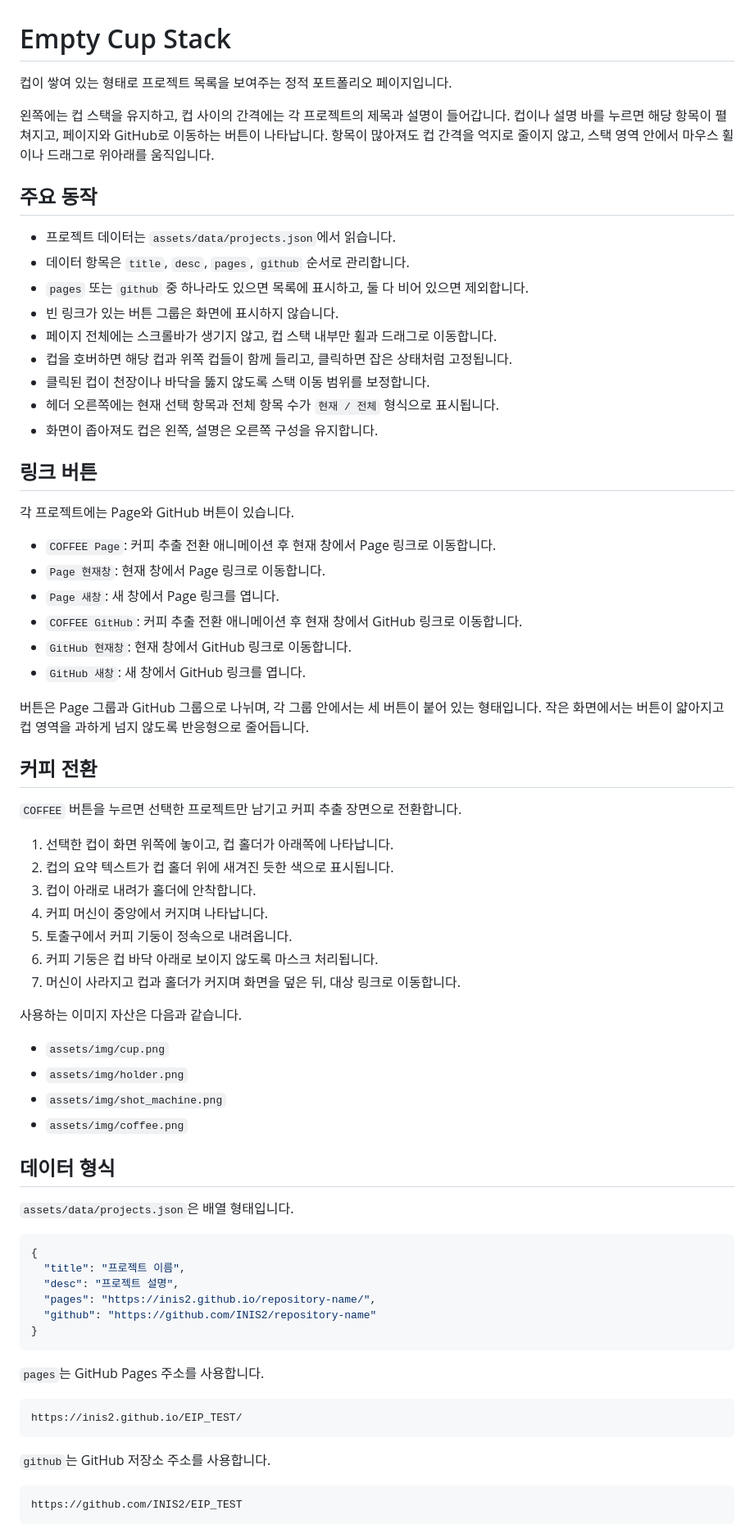
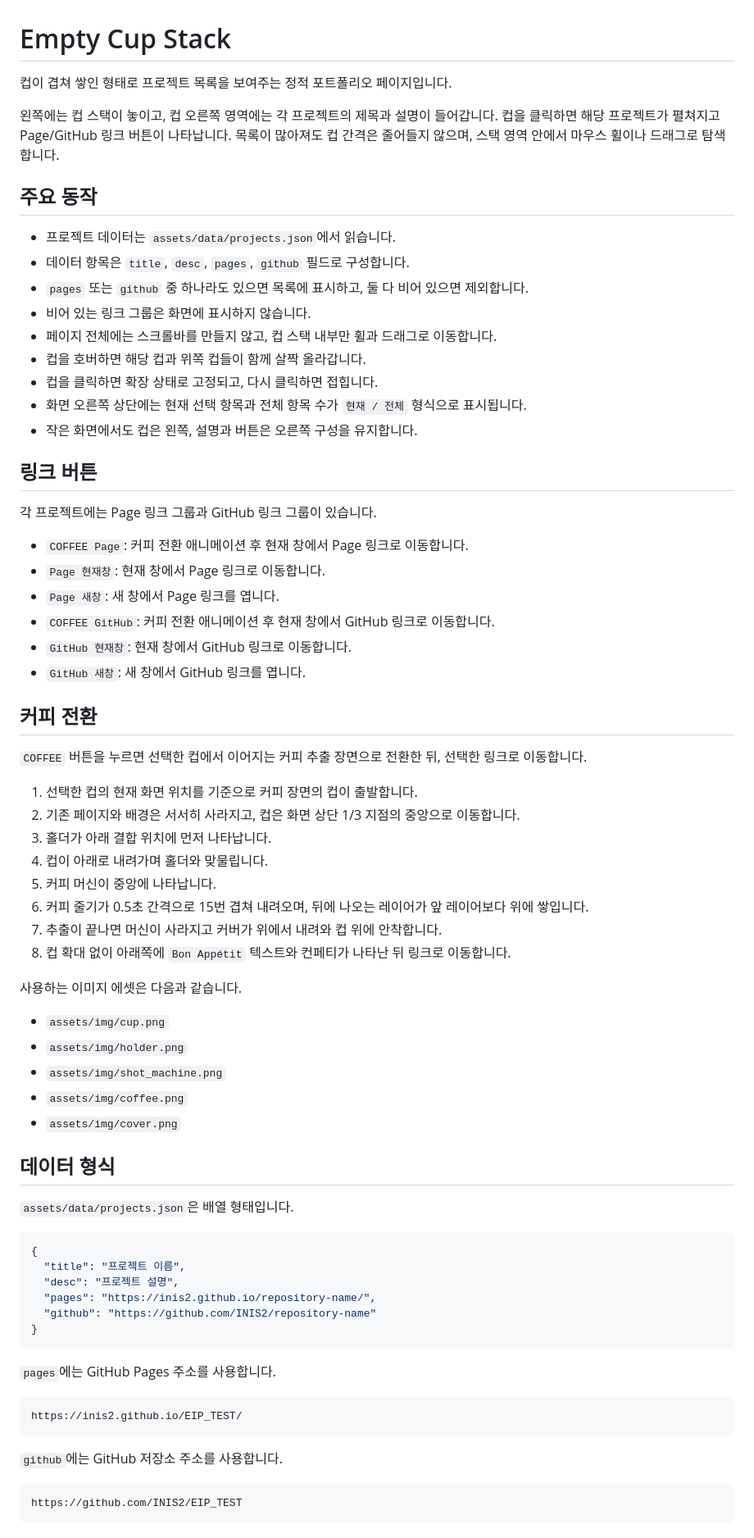
Before and after one commit to INIS2/emptycupstack, a Markdown page: README.md, the part around one of its changes. Shown at 82% size. Rendered like a GitHub page.

Commit message:
Update README for coffee transition

````diff
--- a/README.md
+++ b/README.md
@@ -1,52 +1,52 @@
 # Empty Cup Stack
 
-컵이 쌓여 있는 형태로 프로젝트 목록을 보여주는 정적 포트폴리오 페이지입니다.
+컵이 겹쳐 쌓인 형태로 프로젝트 목록을 보여주는 정적 포트폴리오 페이지입니다.
 
-왼쪽에는 컵 스택을 유지하고, 컵 사이의 간격에는 각 프로젝트의 제목과 설명이 들어갑니다. 컵이나 설명 바를 누르면 해당 항목이 펼쳐지고, 페이지와 GitHub로 이동하는 버튼이 나타납니다. 항목이 많아져도 컵 간격을 억지로 줄이지 않고, 스택 영역 안에서 마우스 휠이나 드래그로 위아래를 움직입니다.
+왼쪽에는 컵 스택이 놓이고, 컵 오른쪽 영역에는 각 프로젝트의 제목과 설명이 들어갑니다. 컵을 클릭하면 해당 프로젝트가 펼쳐지고 Page/GitHub 링크 버튼이 나타납니다. 목록이 많아져도 컵 간격은 줄어들지 않으며, 스택 영역 안에서 마우스 휠이나 드래그로 탐색합니다.
 
 ## 주요 동작
 
 - 프로젝트 데이터는 `assets/data/projects.json`에서 읽습니다.
-- 데이터 항목은 `title`, `desc`, `pages`, `github` 순서로 관리합니다.
+- 데이터 항목은 `title`, `desc`, `pages`, `github` 필드로 구성합니다.
 - `pages` 또는 `github` 중 하나라도 있으면 목록에 표시하고, 둘 다 비어 있으면 제외합니다.
-- 빈 링크가 있는 버튼 그룹은 화면에 표시하지 않습니다.
-- 페이지 전체에는 스크롤바가 생기지 않고, 컵 스택 내부만 휠과 드래그로 이동합니다.
-- 컵을 호버하면 해당 컵과 위쪽 컵들이 함께 들리고, 클릭하면 잡은 상태처럼 고정됩니다.
-- 클릭된 컵이 천장이나 바닥을 뚫지 않도록 스택 이동 범위를 보정합니다.
-- 헤더 오른쪽에는 현재 선택 항목과 전체 항목 수가 `현재 / 전체` 형식으로 표시됩니다.
-- 화면이 좁아져도 컵은 왼쪽, 설명은 오른쪽 구성을 유지합니다.
+- 비어 있는 링크 그룹은 화면에 표시하지 않습니다.
+- 페이지 전체에는 스크롤바를 만들지 않고, 컵 스택 내부만 휠과 드래그로 이동합니다.
+- 컵을 호버하면 해당 컵과 위쪽 컵들이 함께 살짝 올라갑니다.
+- 컵을 클릭하면 확장 상태로 고정되고, 다시 클릭하면 접힙니다.
+- 화면 오른쪽 상단에는 현재 선택 항목과 전체 항목 수가 `현재 / 전체` 형식으로 표시됩니다.
+- 작은 화면에서도 컵은 왼쪽, 설명과 버튼은 오른쪽 구성을 유지합니다.
 
 ## 링크 버튼
 
-각 프로젝트에는 Page와 GitHub 버튼이 있습니다.
+각 프로젝트에는 Page 링크 그룹과 GitHub 링크 그룹이 있습니다.
 
-- `COFFEE Page`: 커피 추출 전환 애니메이션 후 현재 창에서 Page 링크로 이동합니다.
+- `COFFEE Page`: 커피 전환 애니메이션 후 현재 창에서 Page 링크로 이동합니다.
 - `Page 현재창`: 현재 창에서 Page 링크로 이동합니다.
 - `Page 새창`: 새 창에서 Page 링크를 엽니다.
-- `COFFEE GitHub`: 커피 추출 전환 애니메이션 후 현재 창에서 GitHub 링크로 이동합니다.
+- `COFFEE GitHub`: 커피 전환 애니메이션 후 현재 창에서 GitHub 링크로 이동합니다.
 - `GitHub 현재창`: 현재 창에서 GitHub 링크로 이동합니다.
 - `GitHub 새창`: 새 창에서 GitHub 링크를 엽니다.
 
-버튼은 Page 그룹과 GitHub 그룹으로 나뉘며, 각 그룹 안에서는 세 버튼이 붙어 있는 형태입니다. 작은 화면에서는 버튼이 얇아지고 컵 영역을 과하게 넘지 않도록 반응형으로 줄어듭니다.
-
 ## 커피 전환
 
-`COFFEE` 버튼을 누르면 선택한 프로젝트만 남기고 커피 추출 장면으로 전환합니다.
+`COFFEE` 버튼을 누르면 선택한 컵에서 이어지는 커피 추출 장면으로 전환한 뒤, 선택한 링크로 이동합니다.
 
-1. 선택한 컵이 화면 위쪽에 놓이고, 컵 홀더가 아래쪽에 나타납니다.
-2. 컵의 요약 텍스트가 컵 홀더 위에 새겨진 듯한 색으로 표시됩니다.
-3. 컵이 아래로 내려가 홀더에 안착합니다.
-4. 커피 머신이 중앙에서 커지며 나타납니다.
-5. 토출구에서 커피 기둥이 정속으로 내려옵니다.
-6. 커피 기둥은 컵 바닥 아래로 보이지 않도록 마스크 처리됩니다.
-7. 머신이 사라지고 컵과 홀더가 커지며 화면을 덮은 뒤, 대상 링크로 이동합니다.
+1. 선택한 컵의 현재 화면 위치를 기준으로 커피 장면의 컵이 출발합니다.
+2. 기존 페이지와 배경은 서서히 사라지고, 컵은 화면 상단 1/3 지점의 중앙으로 이동합니다.
+3. 홀더가 아래 결합 위치에 먼저 나타납니다.
+4. 컵이 아래로 내려가며 홀더와 맞물립니다.
+5. 커피 머신이 중앙에 나타납니다.
+6. 커피 줄기가 0.5초 간격으로 15번 겹쳐 내려오며, 뒤에 나오는 레이어가 앞 레이어보다 위에 쌓입니다.
+7. 추출이 끝나면 머신이 사라지고 커버가 위에서 내려와 컵 위에 안착합니다.
+8. 컵 확대 없이 아래쪽에 `Bon Appétit` 텍스트와 컨페티가 나타난 뒤 링크로 이동합니다.
 
-사용하는 이미지 자산은 다음과 같습니다.
+사용하는 이미지 에셋은 다음과 같습니다.
 
 - `assets/img/cup.png`
 - `assets/img/holder.png`
 - `assets/img/shot_machine.png`
 - `assets/img/coffee.png`
+- `assets/img/cover.png`
 
 ## 데이터 형식
 
@@ -61,13 +61,13 @@
 }
 ```
 
-`pages`는 GitHub Pages 주소를 사용합니다.
+`pages`에는 GitHub Pages 주소를 사용합니다.
 
 ```text
 https://inis2.github.io/EIP_TEST/
 ```
 
-`github`는 GitHub 저장소 주소를 사용합니다.
+`github`에는 GitHub 저장소 주소를 사용합니다.
 
 ```text
 https://github.com/INIS2/EIP_TEST
````
Also changed, not shown: other parts of README.md (+2 -1 lines).
